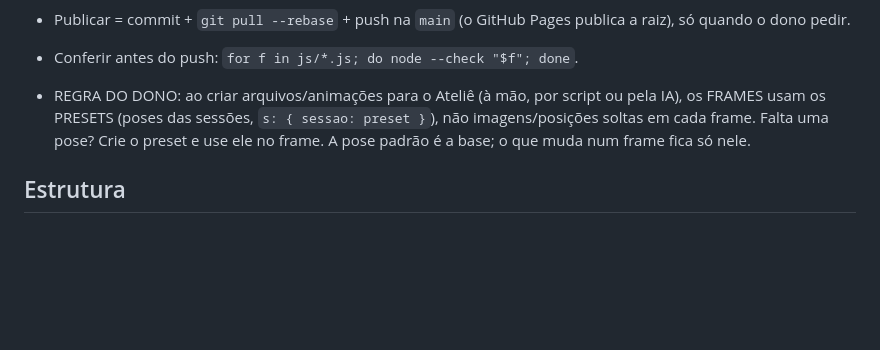
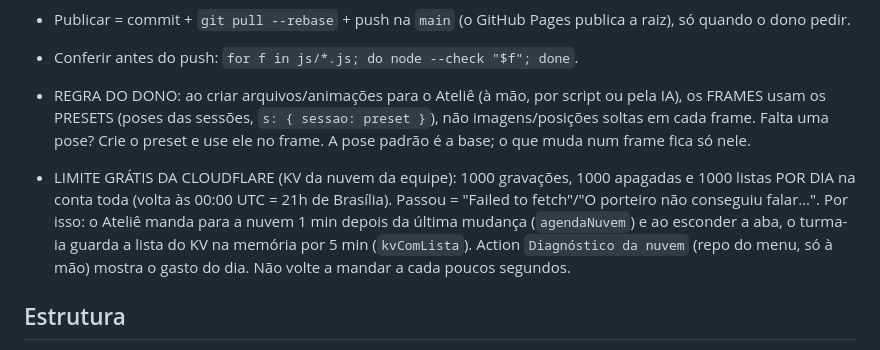
Before and after one commit to problemsbloxcreate-lab/animador, a Markdown page: CLAUDE.md, the part around the change. Rendered like a GitHub page; blank space fills up the shorter version.

Commit message:
CLAUDE.md: limite diário do KV grátis e o que foi feito para não estourar
Co-Authored-By: Claude Opus 5.5 <noreply@anthropic.com>
Claude-Session: https://claude.ai/code/session_015b35xkJmTwsH5LZXh3GptJ

```diff
--- a/CLAUDE.md
+++ b/CLAUDE.md
@@ -6,6 +6,8 @@
 - Conferir antes do push: `for f in js/*.js; do node --check "$f"; done`.
 
 - REGRA DO DONO: ao criar arquivos/animações para o Ateliê (à mão, por script ou pela IA), os FRAMES usam os PRESETS (poses das sessões, `s: { sessao: preset }`), não imagens/posições soltas em cada frame. Falta uma pose? Crie o preset e use ele no frame. A pose padrão é a base; o que muda num frame fica só nele.
+
+- LIMITE GRÁTIS DA CLOUDFLARE (KV da nuvem da equipe): 1000 gravações, 1000 apagadas e 1000 listas POR DIA na conta toda (volta às 00:00 UTC = 21h de Brasília). Passou = "Failed to fetch"/"O porteiro não conseguiu falar…". Por isso: o Ateliê manda para a nuvem 1 min depois da última mudança (`agendaNuvem`) e ao esconder a aba, o turma-ia guarda a lista do KV na memória por 5 min (`kvComLista`). Action `Diagnóstico da nuvem` (repo do menu, só à mão) mostra o gasto do dia. Não volte a mandar a cada poucos segundos.
 
 ## Estrutura
 - `js/modelo.js` dados (projeto, camadas, personagem por partes) e o cálculo de cada quadro · `js/desenho.js` desenha · `js/app.js` editor e palco
```
